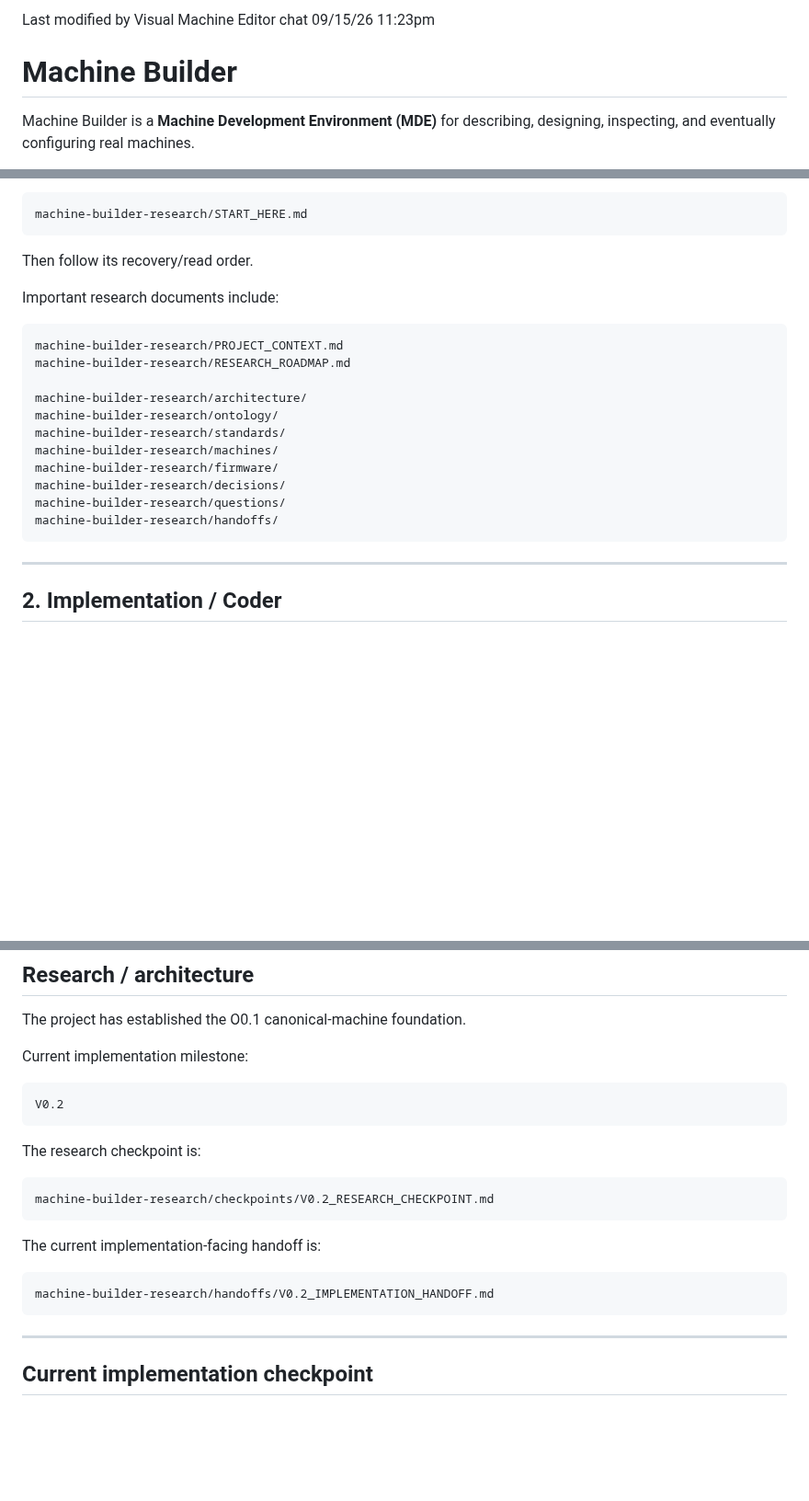
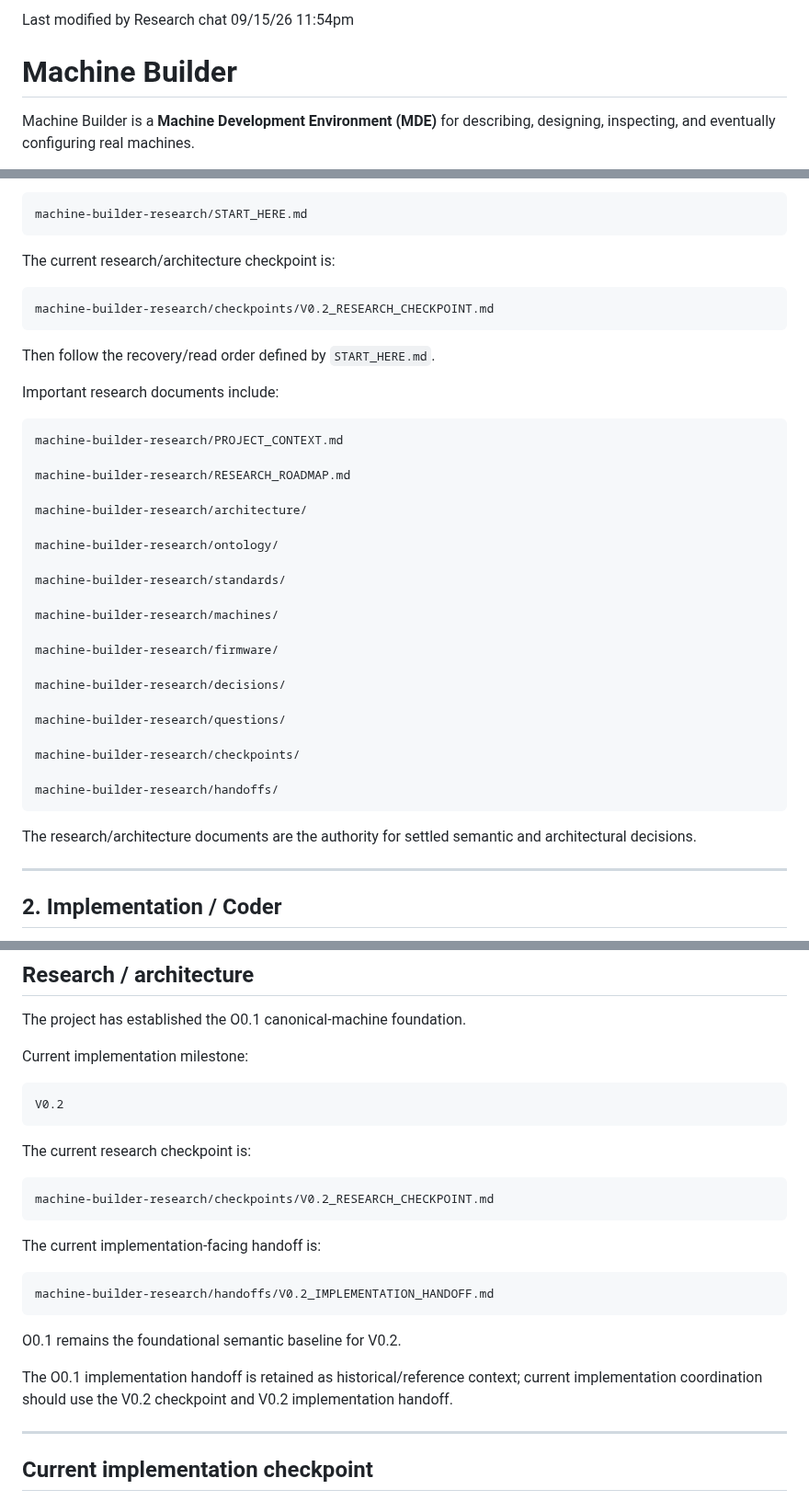
Before and after one commit to PeterTremonti/Machine-Builder, a Markdown page: README.md, 3 parts joined by grey strips. Shown at 92% size. Drawn GitHub-style; blank space fills up the shorter version.

Commit message:
Research directory start here updated
Modified START_HERE.md and root directory README.md files

````diff
--- a/README.md
+++ b/README.md
@@ -1,4 +1,4 @@
-Last modified by Visual Machine Editor chat 09/15/26 11:23pm
+Last modified by Research chat 09/15/26 11:54pm
 
 # Machine Builder
 
@@ -77,23 +89,41 @@ Start with:
 machine-builder-research/START_HERE.md
 ```
 
-Then follow its recovery/read order.
+The current research/architecture checkpoint is:
+
+```text
+machine-builder-research/checkpoints/V0.2_RESEARCH_CHECKPOINT.md
+```
+
+Then follow the recovery/read order defined by `START_HERE.md`.
 
 Important research documents include:
 
 ```text
 machine-builder-research/PROJECT_CONTEXT.md
+
 machine-builder-research/RESEARCH_ROADMAP.md
 
 machine-builder-research/architecture/
+
 machine-builder-research/ontology/
+
 machine-builder-research/standards/
+
 machine-builder-research/machines/
+
 machine-builder-research/firmware/
+
 machine-builder-research/decisions/
+
 machine-builder-research/questions/
+
+machine-builder-research/checkpoints/
+
 machine-builder-research/handoffs/
 ```
+
+The research/architecture documents are the authority for settled semantic and architectural decisions.
 
 ---
 
@@ -266,7 +311,7 @@ Current implementation milestone:
 V0.2
 ```
 
-The research checkpoint is:
+The current research checkpoint is:
 
 ```text
 machine-builder-research/checkpoints/V0.2_RESEARCH_CHECKPOINT.md
@@ -277,6 +322,10 @@ The current implementation-facing handoff is:
 ```text
 machine-builder-research/handoffs/V0.2_IMPLEMENTATION_HANDOFF.md
 ```
+
+O0.1 remains the foundational semantic baseline for V0.2.
+
+The O0.1 implementation handoff is retained as historical/reference context; current implementation coordination should use the V0.2 checkpoint and V0.2 implementation handoff.
 
 ---
 
````
Also changed, not shown: other parts of README.md (+42 -1 lines), machine-builder-research/START_HERE.md (+1 -1 lines).
